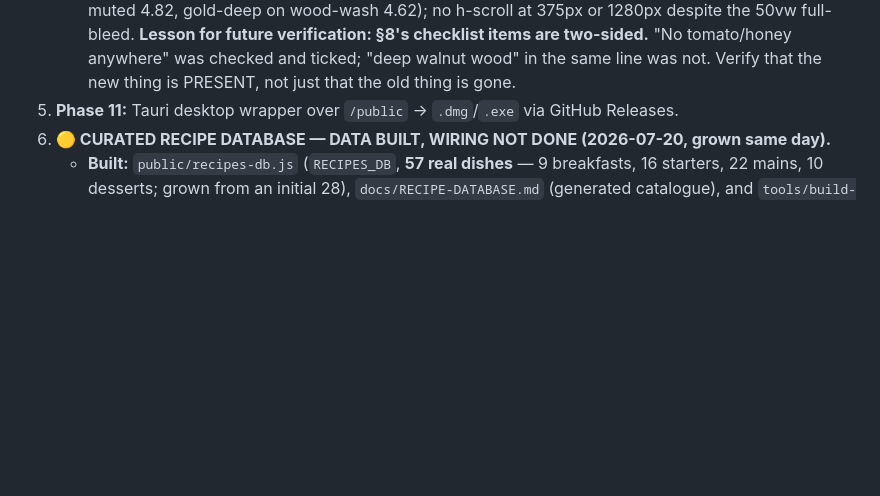
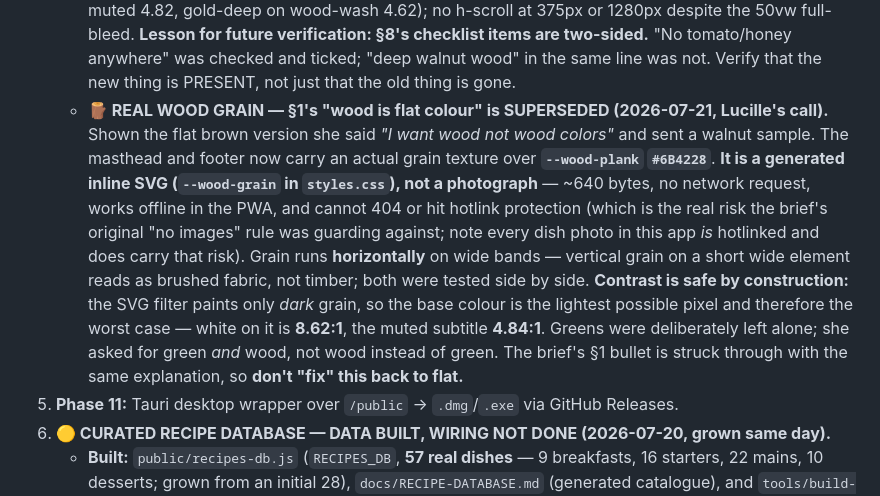
Before and after one commit to lucille12345/Meal-plan-Lucille, a Markdown page: CLAUDE.md, the part around the change. Rendered like a GitHub page; blank space fills up the shorter version.

```diff
--- a/CLAUDE.md
+++ b/CLAUDE.md
@@ -491,6 +491,20 @@ repeated dishes and pointing at AI generation. Don't "fix" that notice by hiding
      **Lesson for future verification: §8's checklist items are two-sided.** "No tomato/honey
      anywhere" was checked and ticked; "deep walnut wood" in the same line was not. Verify that
      the new thing is PRESENT, not just that the old thing is gone.
+   - **🪵 REAL WOOD GRAIN — §1's "wood is flat colour" is SUPERSEDED (2026-07-21, Lucille's
+     call).** Shown the flat brown version she said *"I want wood not wood colors"* and sent a
+     walnut sample. The masthead and footer now carry an actual grain texture over
+     **`--wood-plank` `#6B4228`**. **It is a generated inline SVG (`--wood-grain` in
+     `styles.css`), not a photograph** — ~640 bytes, no network request, works offline in the
+     PWA, and cannot 404 or hit hotlink protection (which is the real risk the brief's original
+     "no images" rule was guarding against; note every dish photo in this app *is* hotlinked
+     and does carry that risk). Grain runs **horizontally** on wide bands — vertical grain on a
+     short wide element reads as brushed fabric, not timber; both were tested side by side.
+     **Contrast is safe by construction:** the SVG filter paints only *dark* grain, so the base
+     colour is the lightest possible pixel and therefore the worst case — white on it is
+     **8.62:1**, the muted subtitle **4.84:1**. Greens were deliberately left alone; she asked
+     for green *and* wood, not wood instead of green. The brief's §1 bullet is struck through
+     with the same explanation, so **don't "fix" this back to flat.**
 5. **Phase 11:** Tauri desktop wrapper over `/public` → `.dmg`/`.exe` via GitHub Releases.
 6. **🟡 CURATED RECIPE DATABASE — DATA BUILT, WIRING NOT DONE (2026-07-20, grown same day).**
    - **Built:** `public/recipes-db.js` (`RECIPES_DB`, **57 real dishes** — 9 breakfasts, 16 starters,
```
Also changed, not shown: docs/V3-REDESIGN-BRIEF.md (+10 -1 lines).
